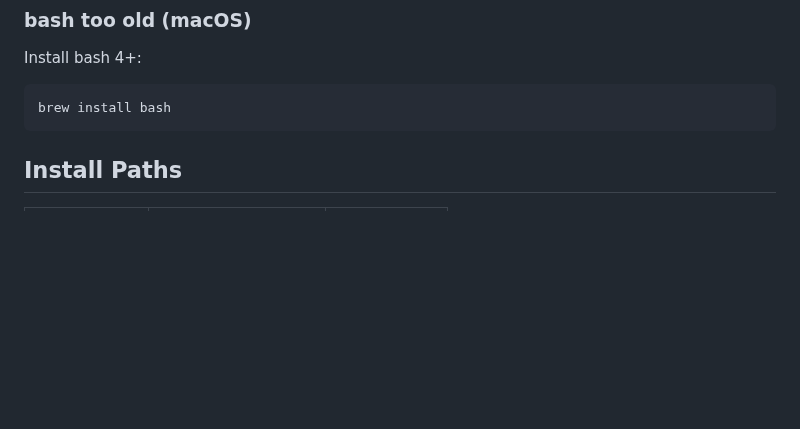
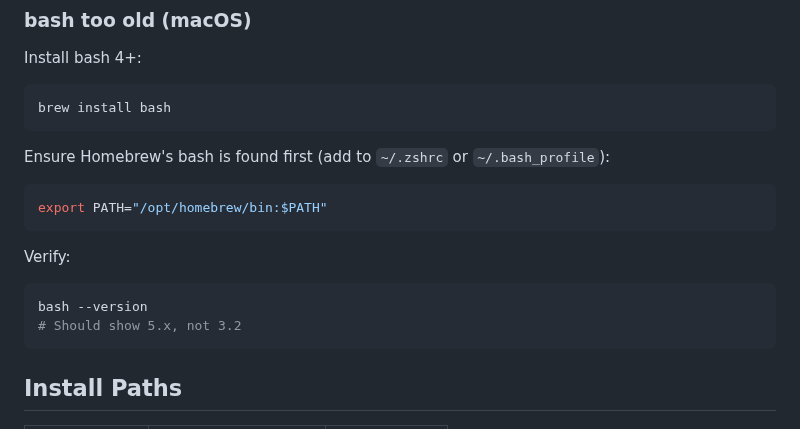
Before and after one commit to basecamp/basecamp-cli, a Markdown page: INSTALL.md, the part around the change. Rendered like a GitHub page; blank space fills up the shorter version.

Commit message:
Improve macOS bash upgrade instructions

````diff
--- a/INSTALL.md
+++ b/INSTALL.md
@@ -146,6 +146,19 @@ Install bash 4+:
 brew install bash
 ```
 
+Ensure Homebrew's bash is found first (add to `~/.zshrc` or `~/.bash_profile`):
+
+```bash
+export PATH="/opt/homebrew/bin:$PATH"
+```
+
+Verify:
+
+```bash
+bash --version
+# Should show 5.x, not 3.2
+```
+
 ## Install Paths
 
 | Component | Default | Override |
````
